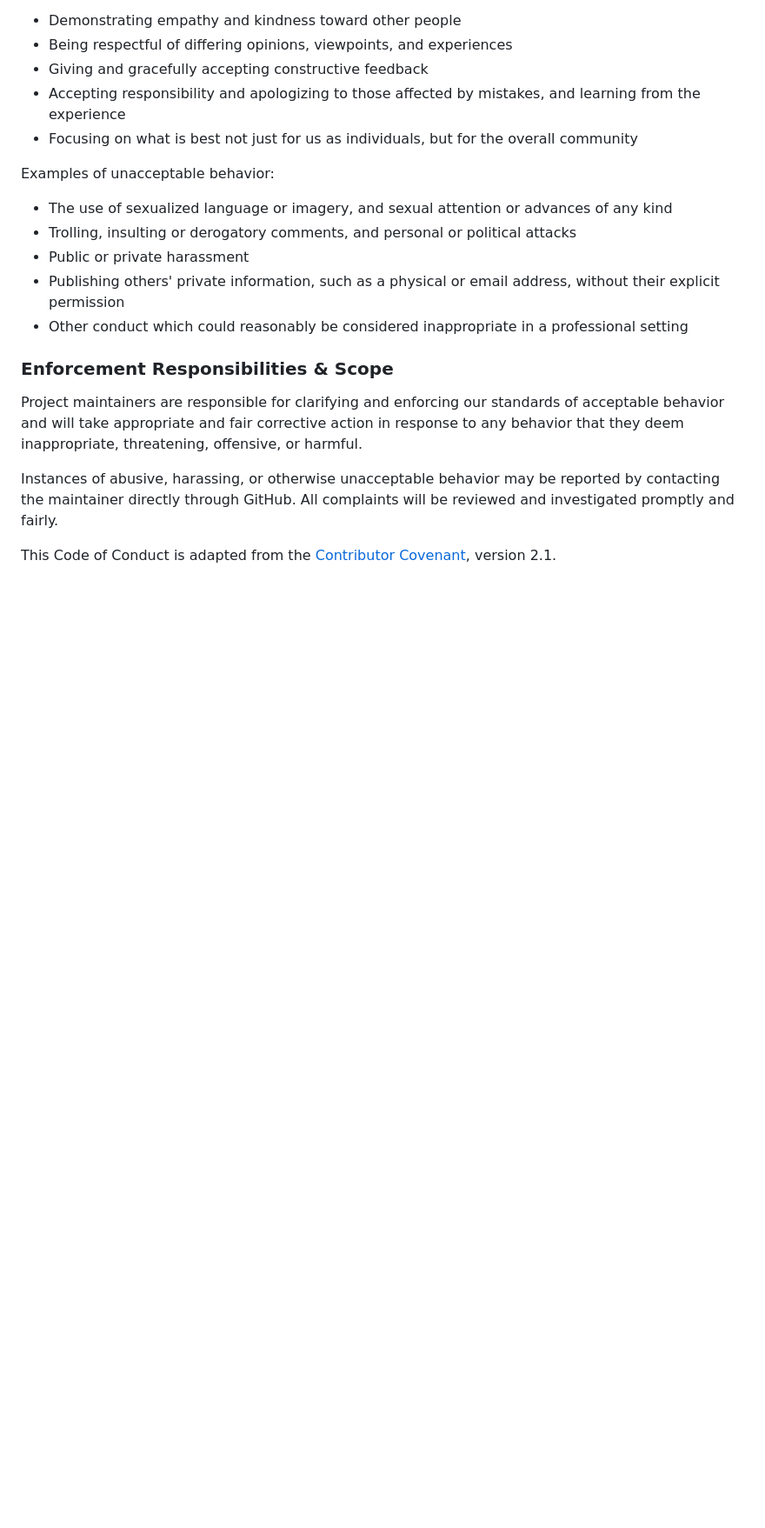
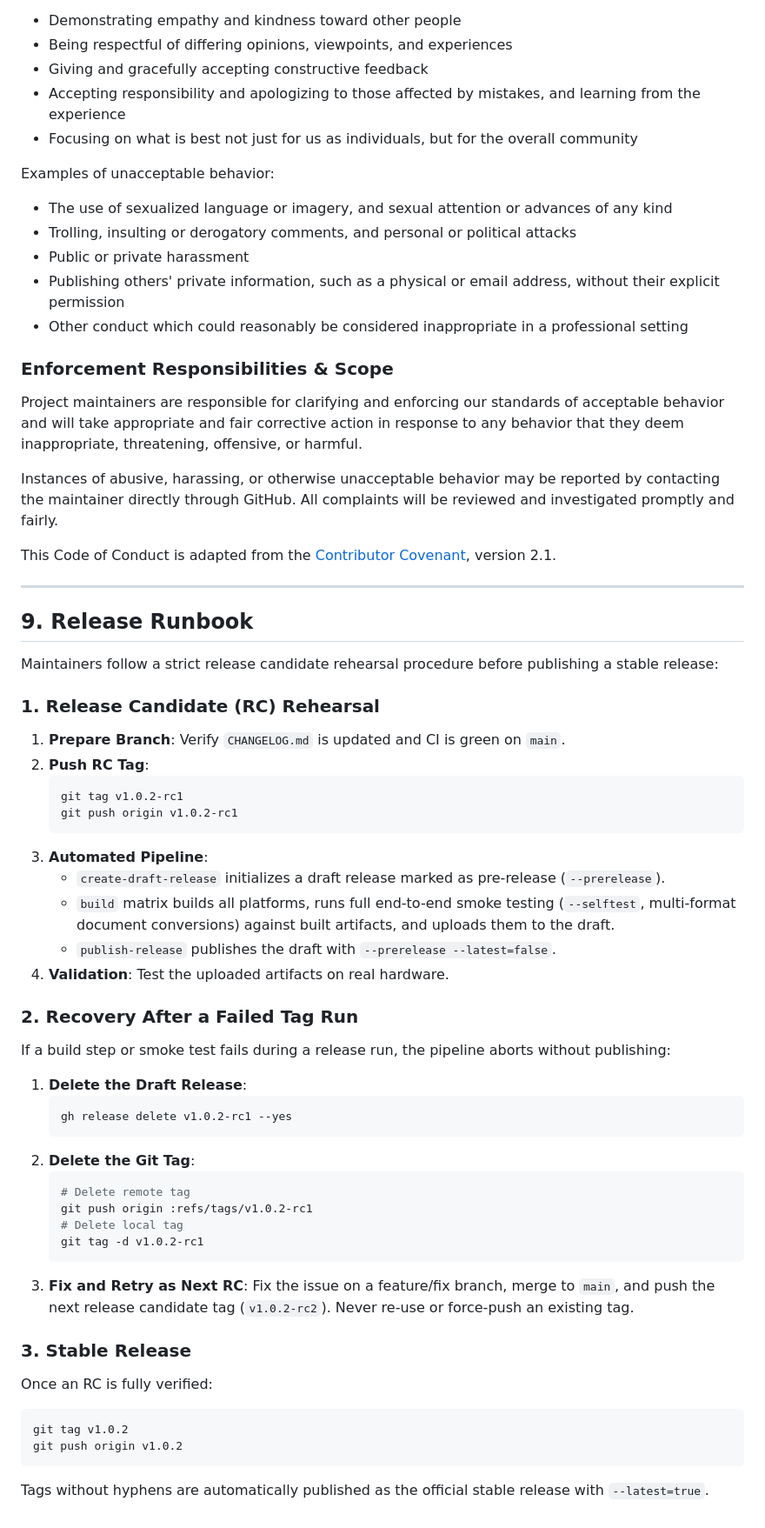
Before and after one commit to AbdoslamB/InkDoc, a Markdown page: CONTRIBUTING.md, the part around the change. Shown at 87% size. Rendered like a GitHub page; blank space fills up the shorter version.

Commit message:
docs: add release runbook to CONTRIBUTING.md

````diff
--- a/CONTRIBUTING.md
+++ b/CONTRIBUTING.md
@@ -202,3 +202,45 @@ Project maintainers are responsible for clarifying and enforcing our standards o
 Instances of abusive, harassing, or otherwise unacceptable behavior may be reported by contacting the maintainer directly through GitHub. All complaints will be reviewed and investigated promptly and fairly.
 
 This Code of Conduct is adapted from the [Contributor Covenant](https://www.contributor-covenant.org), version 2.1.
+
+---
+
+## 9. Release Runbook
+
+Maintainers follow a strict release candidate rehearsal procedure before publishing a stable release:
+
+### 1. Release Candidate (RC) Rehearsal
+1. **Prepare Branch**: Verify `CHANGELOG.md` is updated and CI is green on `main`.
+2. **Push RC Tag**:
+   ```bash
+   git tag v1.0.2-rc1
+   git push origin v1.0.2-rc1
+   ```
+3. **Automated Pipeline**:
+   - `create-draft-release` initializes a draft release marked as pre-release (`--prerelease`).
+   - `build` matrix builds all platforms, runs full end-to-end smoke testing (`--selftest`, multi-format document conversions) against built artifacts, and uploads them to the draft.
+   - `publish-release` publishes the draft with `--prerelease --latest=false`.
+4. **Validation**: Test the uploaded artifacts on real hardware.
+
+### 2. Recovery After a Failed Tag Run
+If a build step or smoke test fails during a release run, the pipeline aborts without publishing:
+1. **Delete the Draft Release**:
+   ```bash
+   gh release delete v1.0.2-rc1 --yes
+   ```
+2. **Delete the Git Tag**:
+   ```bash
+   # Delete remote tag
+   git push origin :refs/tags/v1.0.2-rc1
+   # Delete local tag
+   git tag -d v1.0.2-rc1
+   ```
+3. **Fix and Retry as Next RC**: Fix the issue on a feature/fix branch, merge to `main`, and push the next release candidate tag (`v1.0.2-rc2`). Never re-use or force-push an existing tag.
+
+### 3. Stable Release
+Once an RC is fully verified:
+```bash
+git tag v1.0.2
+git push origin v1.0.2
+```
+Tags without hyphens are automatically published as the official stable release with `--latest=true`.
````
